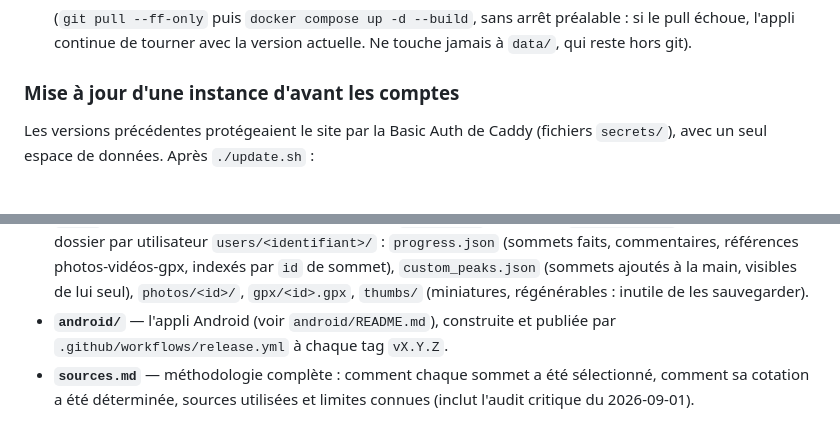
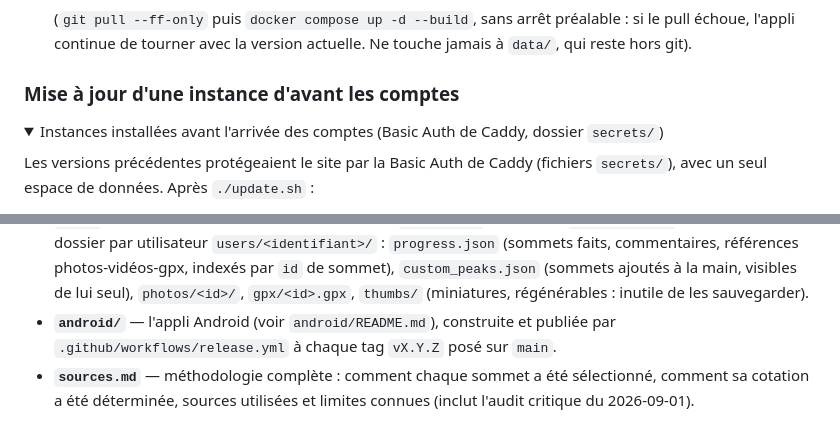
Before and after one commit to celtill0s/project3000summitFR, a Markdown page: README.md, 2 parts joined by grey strips. Rendered like a GitHub page; folded sections open.

```diff
--- a/README.md
+++ b/README.md
@@ -145,6 +192,9 @@ cd project3000summitFR
 
 ### Mise à jour d'une instance d'avant les comptes
 
+<details>
+<summary>Instances installées avant l'arrivée des comptes (Basic Auth de Caddy, dossier <code>secrets/</code>)</summary>
+
 Les versions précédentes protégeaient le site par la Basic Auth de Caddy
 (fichiers `secrets/`), avec un seul espace de données. Après `./update.sh` :
 
@@ -222,7 +277,7 @@ d'une suppression accidentelle, pas d'une panne matérielle. Copie
   `photos/<id>/`, `gpx/<id>.gpx`, `thumbs/` (miniatures, régénérables :
   inutile de les sauvegarder).
 - **`android/`** — l'appli Android (voir `android/README.md`), construite et
-  publiée par `.github/workflows/release.yml` à chaque tag `vX.Y.Z`.
+  publiée par `.github/workflows/release.yml` à chaque tag `vX.Y.Z` posé sur `main`.
 - **`sources.md`** — méthodologie complète : comment chaque sommet a été
   sélectionné, comment sa cotation a été déterminée, sources utilisées et
   limites connues (inclut l'audit critique du 2026-09-01).
```
Also changed, not shown: other parts of README.md (+114 -48 lines), android/README.md (+14 -16 lines), screenshots/03-ajout-sommet.gif (added), screenshots/04-crampons.png (added), screenshots/05-mobile.png (added), 7 other files.
